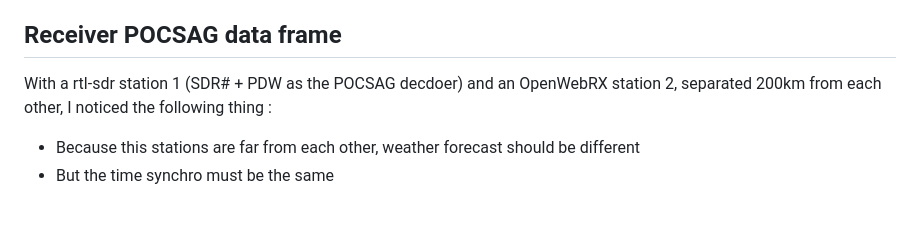
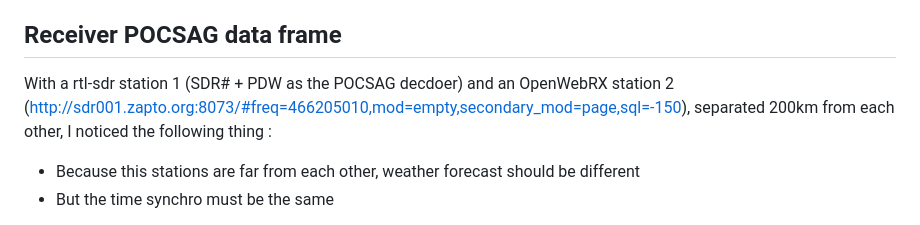
Before and after one commit to psa-jforestier/palmeteo, a Markdown page: POCSAG_Weather.md, the part around the change. GitHub-like rendering.

```diff
--- a/POCSAG_Weather.md
+++ b/POCSAG_Weather.md
@@ -40,7 +40,7 @@ Each POCSAG data frame is made of :
 
 ## Receiver POCSAG data frame
 
-With a rtl-sdr station 1 (SDR# + PDW as the POCSAG decdoer) and an OpenWebRX station 2, separated 200km from each other, I noticed the following thing :
+With a rtl-sdr station 1 (SDR# + PDW as the POCSAG decdoer) and an OpenWebRX station 2 (http://sdr001.zapto.org:8073/#freq=466205010,mod=empty,secondary_mod=page,sql=-150), separated 200km from each other, I noticed the following thing :
 
 - Because this stations are far from each other, weather forecast should be different
 - But the time synchro must be the same
```
